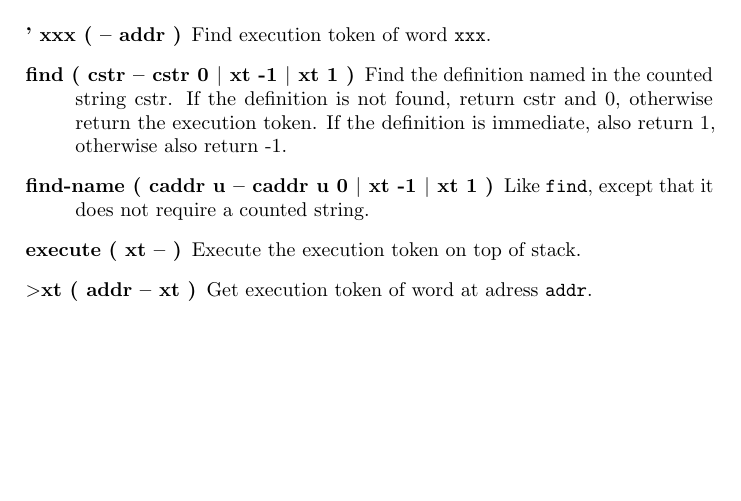
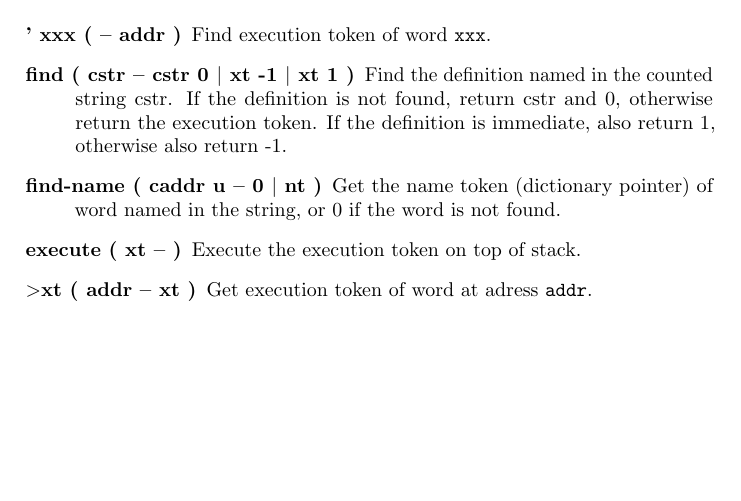
Before and after one commit to jkotlinski/durexforth, a LaTeX thesis (docs/manual.tex, which reads docs/words.tex): part of page 20 of 33, cut so that both start at the same text. Compiled offline with pdfLaTeX.

Commit message:
FIND-NAME now return a name token per proposal

```diff
--- a/docs/words.tex
+++ b/docs/words.tex
@@ -336,7 +336,7 @@ For more info about number formatting, read Starting Forth!
 \begin{description}
 \item[' xxx ( -- addr )] Find execution token of word \texttt{xxx}.
 \item[find ( cstr -- cstr 0 $\vert$ xt -1 $\vert$ xt 1 )] Find the definition named in the counted string cstr. If the definition is not found, return cstr and 0, otherwise return the execution token. If the definition is immediate, also return 1, otherwise also return -1.
-\item[find-name ( caddr u -- caddr u 0 $\vert$ xt -1 $\vert$ xt 1 )] Like \texttt{find}, except that it does not require a counted string.
+\item[find-name ( caddr u -- 0 $\vert$ nt )] Get the name token (dictionary pointer) of word named in the string, or 0 if the word is not found.
 \item[execute ( xt -- )] Execute the execution token on top of stack.
 \item[$>$xt ( addr -- xt )] Get execution token of word at adress \texttt{addr}.
 
```
Also changed, not shown: 1 other file.
